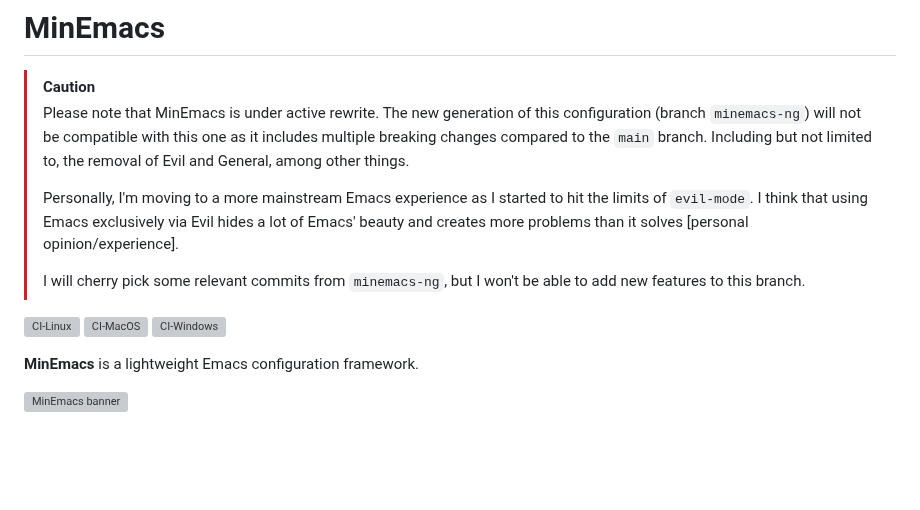
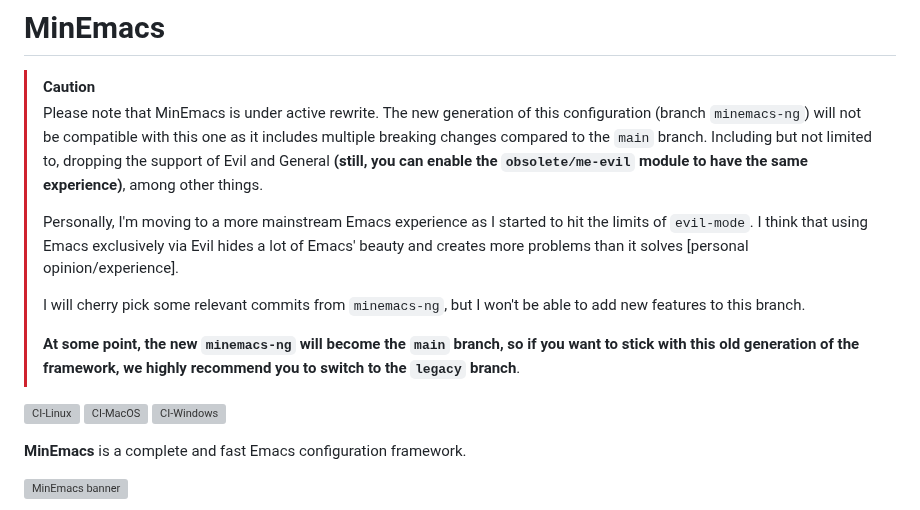
Before and after one commit to abougouffa/minemacs, a Markdown page: docs/README.md, the part around the change. Rendered like a GitHub page; blank space fills up the shorter version; grey boxes are pictures that could not be loaded.

Commit message:
docs(readme): more clarifications about the `minemacs-ng`

```diff
--- a/docs/README.md
+++ b/docs/README.md
@@ -4,7 +4,9 @@
 > Please note that MinEmacs is under active rewrite. The new generation of this
 > configuration (branch `minemacs-ng`) will not be compatible with this one as
 > it includes multiple breaking changes compared to the `main` branch. Including
-> but not limited to, the removal of Evil and General, among other things.
+> but not limited to, dropping the support of Evil and General **(still, you can
+> enable the `obsolete/me-evil` module to have the same experience)**, among
+> other things.
 >
 > Personally, I'm moving to a more mainstream Emacs experience as I started to
 > hit the limits of `evil-mode`. I think that using Emacs exclusively via Evil
@@ -13,12 +15,16 @@
 >
 > I will cherry pick some relevant commits from `minemacs-ng`, but I won't be
 > able to add new features to this branch.
+>
+> **At some point, the new `minemacs-ng` will become the `main` branch, so if
+> you want to stick with this old generation of the framework, we highly
+> recommend you to switch to the `legacy` branch**.
 
 [![CI-Linux](https://github.com/abougouffa/minemacs/actions/workflows/ci-linux.yaml/badge.svg)](https://github.com/abougouffa/minemacs/actions/workflows/ci-linux.yaml)
 [![CI-MacOS](https://github.com/abougouffa/minemacs/actions/workflows/ci-macos.yaml/badge.svg)](https://github.com/abougouffa/minemacs/actions/workflows/ci-macos.yaml)
 [![CI-Windows](https://github.com/abougouffa/minemacs/actions/workflows/ci-windows.yaml/badge.svg)](https://github.com/abougouffa/minemacs/actions/workflows/ci-windows.yaml)
 
-**MinEmacs** is a lightweight Emacs configuration framework.
+**MinEmacs** is a complete and fast Emacs configuration framework.
 
 ![MinEmacs banner](/docs/images/minemacs-cover.svg)
 
```
